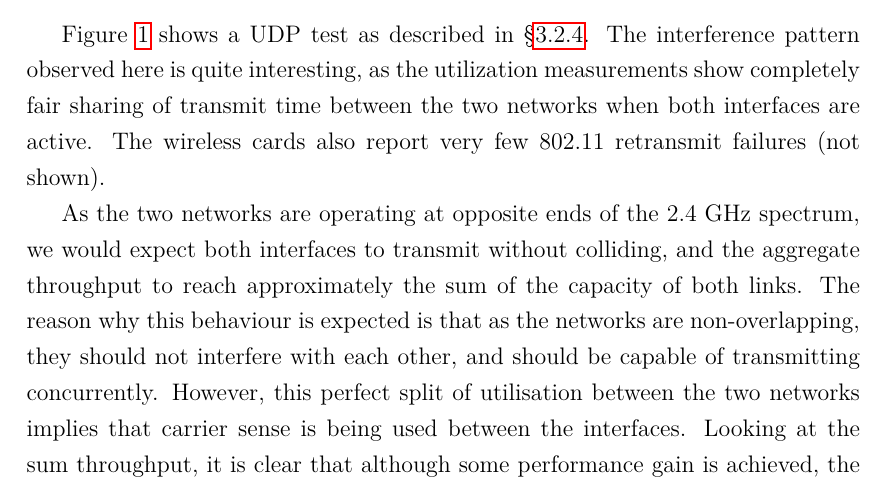
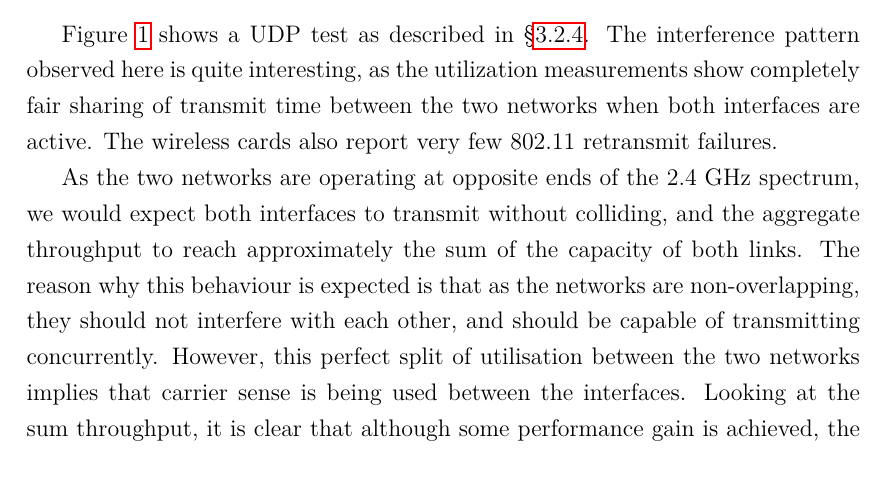
Before and after one commit to jamesbarlow/mptcp, a LaTeX paper (report/report.tex, which reads report/sections/results-interference.tex): part of page 21 of 41, cut so that both start at the same text. Compiled offline with pdfLaTeX.

Commit message:
Removed brackets from page 19.

```diff
--- a/report/sections/results-interference.tex
+++ b/report/sections/results-interference.tex
@@ -33,7 +33,7 @@ Figure~\ref{graph:cc-interference} shows a UDP test as described in
 The interference pattern observed here is quite interesting, as the
 utilization measurements show completely fair sharing of transmit time
 between the two networks when both interfaces are active. The
-wireless cards also report very few 802.11 retransmit failures (not shown).
+wireless cards also report very few 802.11 retransmit failures.
 
 As the two networks are operating at opposite ends of the 2.4 GHz spectrum, we
 would expect both interfaces to transmit without colliding,
```
